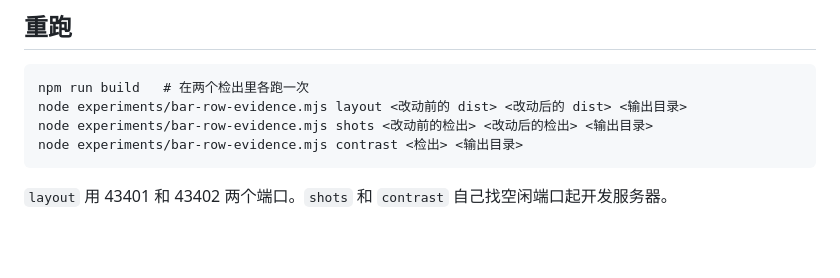
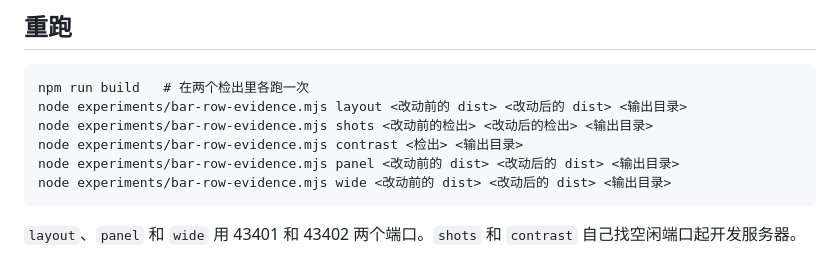
Before and after one commit to jbracken357-source/mira-cosmic-river, a Markdown page: docs/evidence-149/README.md, the part around one of its changes. GitHub-like rendering; blank space fills up the shorter version.

````diff
--- a/docs/evidence-149/README.md
+++ b/docs/evidence-149/README.md
@@ -74,6 +109,8 @@ npm run build   # 在两个检出里各跑一次
 node experiments/bar-row-evidence.mjs layout <改动前的 dist> <改动后的 dist> <输出目录>
 node experiments/bar-row-evidence.mjs shots <改动前的检出> <改动后的检出> <输出目录>
 node experiments/bar-row-evidence.mjs contrast <检出> <输出目录>
+node experiments/bar-row-evidence.mjs panel <改动前的 dist> <改动后的 dist> <输出目录>
+node experiments/bar-row-evidence.mjs wide <改动前的 dist> <改动后的 dist> <输出目录>
 ```
 
-`layout` 用 43401 和 43402 两个端口。`shots` 和 `contrast` 自己找空闲端口起开发服务器。
+`layout`、`panel` 和 `wide` 用 43401 和 43402 两个端口。`shots` 和 `contrast` 自己找空闲端口起开发服务器。
````
Also changed, not shown: other parts of docs/evidence-149/README.md (+38 -3 lines), docs/evidence-149/portrait390-near-en-tonight-base-head.jpg (added), docs/evidence-149/tablet820-near-en-tap-base-head.jpg (added), docs/evidence-149/tablet820-near-en-tap-top-2x-base-head.jpg (added), 1 other file.
